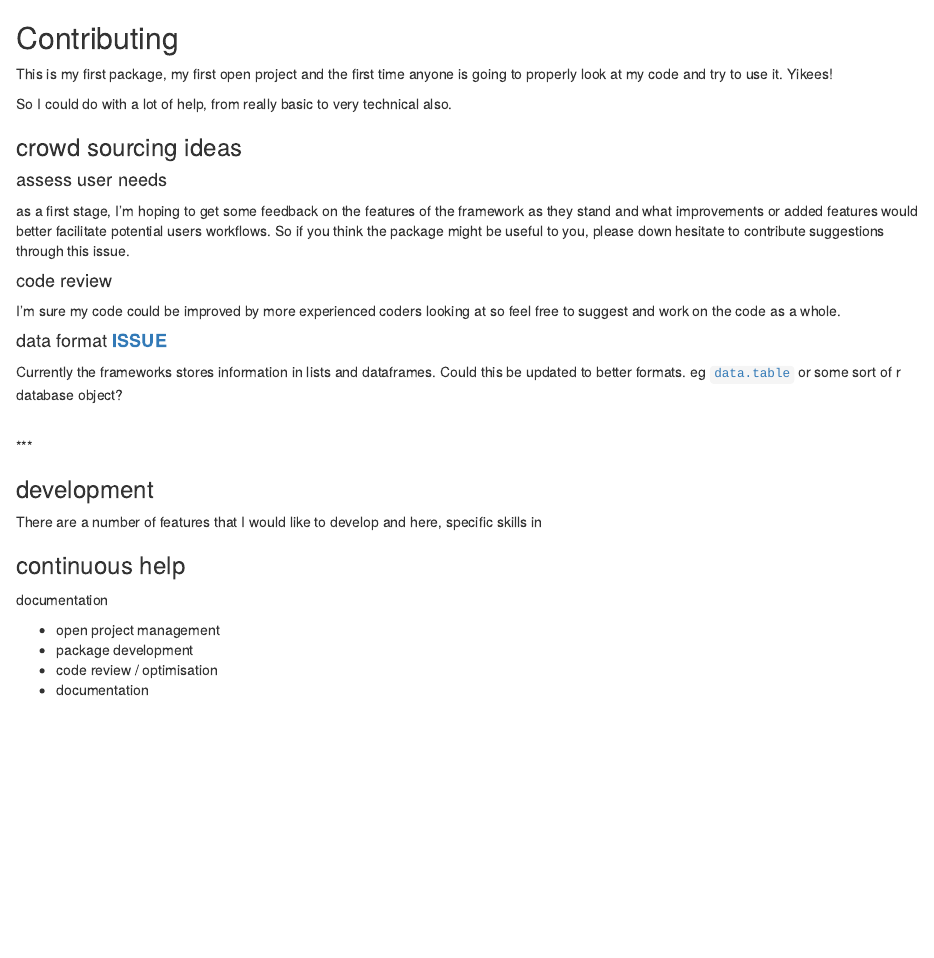
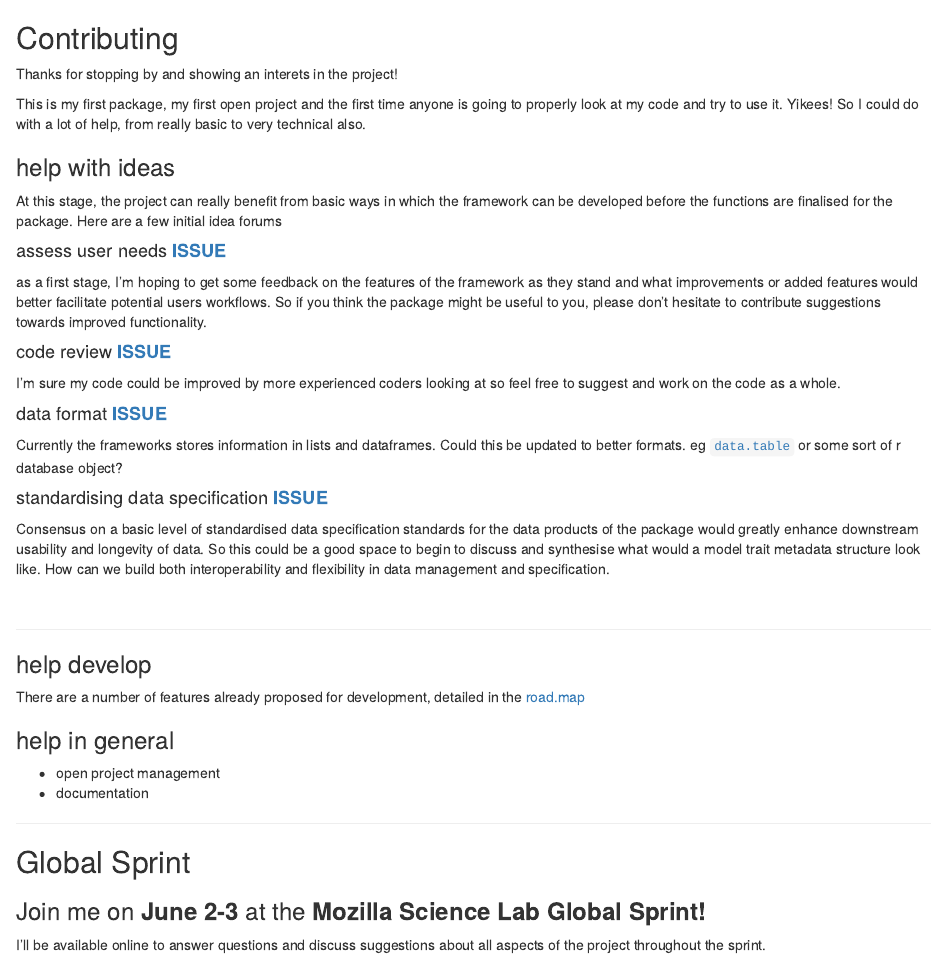
Before and after one commit to annakrystalli/rmacroRDM, an R Markdown document (CONTRIBUTING.Rmd): the page in a window 1100 px wide, from its top. Rendered offline with R 4.5, knitr and Pandoc, with nearby package versions.

Commit message:
update CONTRIBUTING and ROADMAP with full issue details

```diff
--- a/CONTRIBUTING.Rmd
+++ b/CONTRIBUTING.Rmd
@@ -1,15 +1,18 @@
 ## Contributing
 
-This is my first package, my first open project and the first time anyone is going to properly look at my code and try to use it. Yikees!
+Thanks for stopping by and showing an interets in the project!
 
-So I could do with a lot of help, from really basic to very technical also.
+This is my first package, my first open project and the first time anyone is going to properly look at my code and try to use it. Yikees! So I could do with a lot of help, from really basic to very technical also.
 
-### crowd sourcing ideas
+### help with ideas
 
-#### assess user needs
-as a first stage, I'm hoping to get some feedback on the features of the framework as they stand and what improvements or added features would better facilitate potential users workflows. So if you think the package might be useful to you, please down hesitate to contribute suggestions through this issue.
+At this stage, the project can really benefit from basic ways in which the framework can be developed before the functions are finalised for the package. Here are a few initial idea forums
 
-#### code review
+#### assess user needs [**ISSUE**](https://github.com/annakrystalli/rmacroRDM/issues/2)
+
+as a first stage, I'm hoping to get some feedback on the features of the framework as they stand and what improvements or added features would better facilitate potential users workflows. So if you think the package might be useful to you, please don't hesitate to contribute suggestions towards improved functionality.
+
+#### code review [**ISSUE**](https://github.com/annakrystalli/rmacroRDM/issues/3)
 
 I'm sure my code could be improved by more experienced coders looking at so feel free to suggest and work on the code as a whole.
 
@@ -17,18 +20,31 @@ I'm sure my code could be improved by more experienced coders looking at so feel
 
 Currently the frameworks stores information in lists and dataframes. Could this be updated to better formats. eg [`data.table`](https://cran.r-project.org/web/packages/data.table/vignettes/datatable-faq.pdf) or some sort of r database object?
 
+#### standardising data specification [**ISSUE**](https://github.com/annakrystalli/rmacroRDM/issues/7)
+
+Consensus on a basic level of standardised data specification standards for the data products of the package would greatly enhance downstream usability and longevity of data. So this could be a good space to begin to discuss and synthesise what would a model trait metadata structure look like. How can we build both interoperability and flexibility in data management and specification.
+
+
 <br>
+
 ***
 
-### development
+### help develop
 
-There are a number of features that I would like to develop and here, specific skills in
+There are a number of features already proposed for development, detailed in the [road.map](https://github.com/annakrystalli/rmacroRDM/blob/master/ROADMAP.Rmd)
 
-### continuous help
-
-documentation
+### help in general
 
 - open project management
-- package development
-- code review / optimisation
 - documentation
+
+
+
+***
+
+
+## Global Sprint
+
+### Join me on **June 2-3** at the **Mozilla Science Lab Global Sprint!**
+
+I'll be available online to answer questions and discuss suggestions about all aspects of the project throughout the sprint.
--- a/ROADMAP.Rmd
+++ b/ROADMAP.Rmd
@@ -22,7 +22,6 @@ Currently the frameworks stores information in lists and dataframes. Could this
 
 consensus on a basic level of standardised data specification standards for the data products of the package would greatly enhance downstream usability and longevity of data. So this could be a good space to begin to discuss and synthesise what would a model trait metadata structure look like. How can we build both interoperability and flexibility in data management and specification.
 
-
 <br>
 
 ***
@@ -32,3 +30,12 @@ consensus on a basic level of standardised data specification standards for the
 
+### ongoing
+
+Much of the material surrounding the package is in draft form and could benefit from refinement and development.
+
+Contributions towards updating the **`README`** or ideas for developing the **`vignette`** are always welcome. This includes correcting minor typos and language to adding detail and suggesting addition content, especially from users with suggestions on how demonstration of package functionality could could be more clear or informative.
+
+### near future (~1-2 months)
+
+- **prepare package functions & documentation** [**ISSUE**](https://github.com/annakrystalli/rmacroRDM/issues/8)
 - **automated taxonomic matching - taxonomic tracking** [**ISSUE**](https://github.com/annakrystalli/rmacroRDM/issues/4)
 
```
Also changed, not shown: ROADMAP.Rmd (19 more changed lines).
